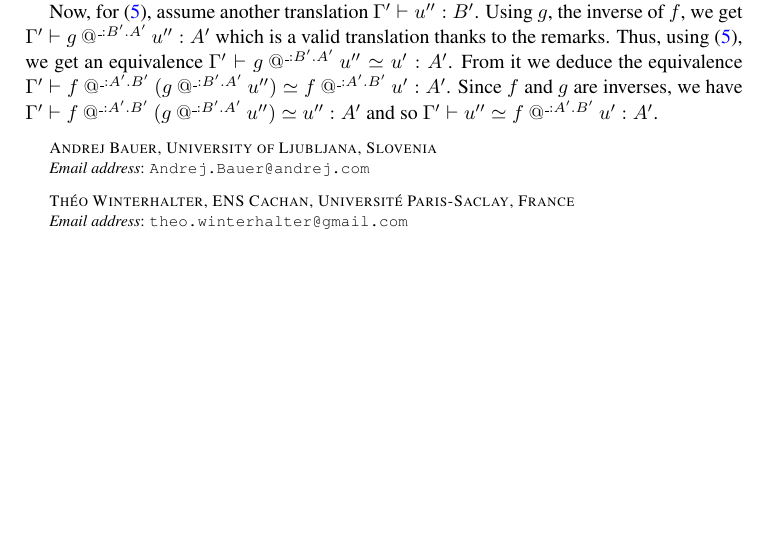
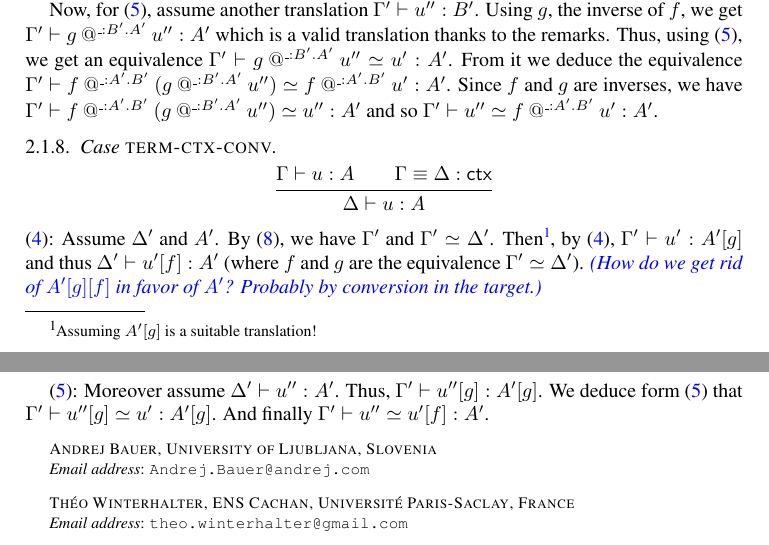
Before and after one commit to TheoWinterhalter/formal-type-theory, a LaTeX paper (main.tex, which reads translation.tex): part of page 7 of 7 before the commit and two parts of pages 7 and 8 of 8 after it, the two joined at a grey line, cut so that both start at the same text, the shorter picture padded with empty space. Compiled offline with pdfLaTeX.

Commit message:
Term-Ctx-Conv case

```diff
--- a/translation.tex
+++ b/translation.tex
@@ -289,6 +289,32 @@ $\G' \vdash \app{\f}{\_}{\A'}{\B'}{(\app{\g}{\_}{\B'}{\A'}{\uu''})}
 \simeq \uu'' : \A'$ and so
 $\G' \vdash \uu'' \simeq \app{\f}{\_}{\A'}{\B'}{\uu'} : \A'$.
 
+\Case{term-ctx-conv}
+
+%
+\begin{equation*}
+  \infer{
+    \isterm{\G}{\uu}{\A} \\
+    \eqctx{\G}{\D}
+  }
+  {\isterm{\D}{\uu}{\A}}
+\end{equation*}
+%
+\eqref{lbl:term-ctr}: Assume $\D'$ and $\A'$.
+By~\eqref{lbl:eq-ctx-path}, we have $\G'$ and $\G' \simeq \D'$.
+Then\footnote{Assuming $\subst{\A'}{\g}$ is a suitable translation!},
+by~\eqref{lbl:term-ctr}, $\isterm{\G'}{\uu'}{\subst{\A'}{\g}}$ and thus
+$\isterm{\D'}{\subst{\uu'}{\f}}{\A'}$ (where $\f$ and $\g$ are the equivalence
+$\G' \simeq \D'$). \meta{(How do we get rid of $\subst{\subst{\A'}{\g}}{\f}$
+in favor of $\A'$? Probably by conversion in the target.)}
+
+\eqref{lbl:term-path}: Moreover assume $\isterm{\D'}{\uu''}{\A'}$.
+Thus, $\isterm{\G'}{\subst{\uu''}{\g}}{\subst{\A'}{\g}}$.
+We deduce form~\eqref{lbl:term-path} that
+$\G' \vdash \subst{\uu''}{\g} \simeq \uu' : \subst{\A'}{\g}$.
+And finally
+$\G' \vdash \uu'' \simeq \subst{\uu'}{\f} : \A'$.
+
 %%% Local Variables:
 %%% mode: latex
 %%% TeX-master: "main"
```
